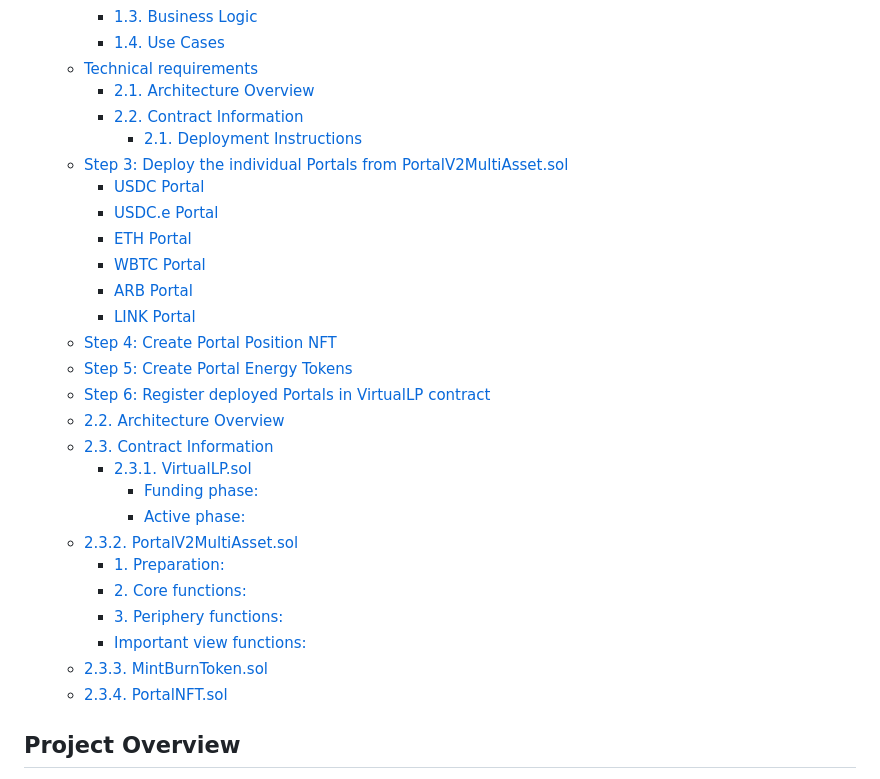
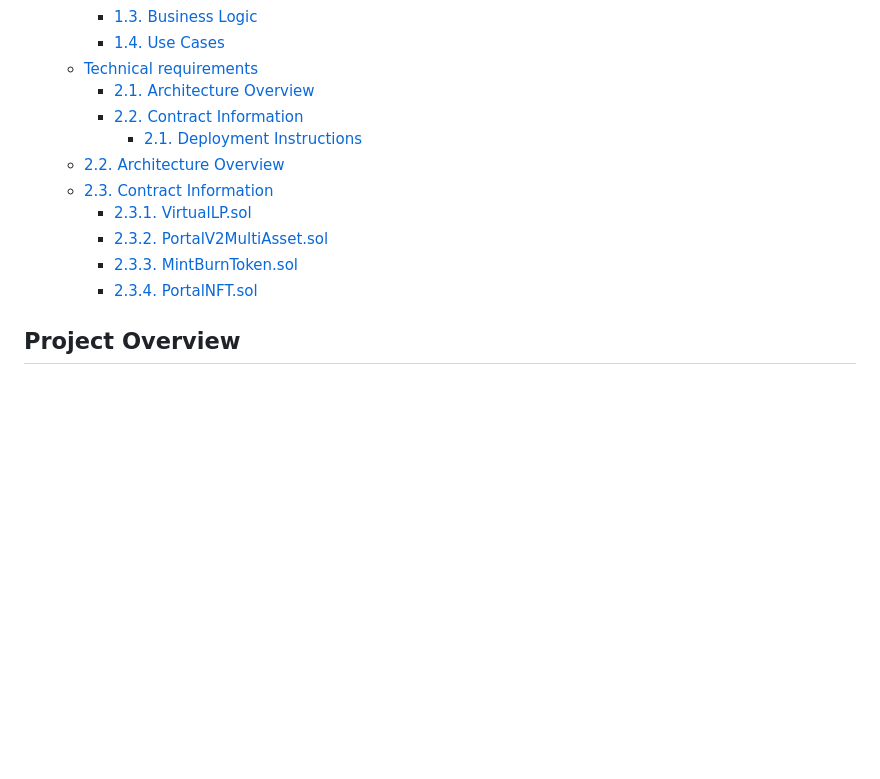
Before and after one commit to PossumLabsCrypto/PortalsV2, a Markdown page: docs/Requirements.md, the part around the change printed below. GitHub-like rendering; blank space fills up the shorter version.

```diff
--- a/docs/Requirements.md
+++ b/docs/Requirements.md
@@ -13,28 +13,12 @@
     - [2.1. Architecture Overview](#21-architecture-overview)
     - [2.2. Contract Information](#22-contract-information)
       - [2.1. Deployment Instructions](#21-deployment-instructions)
-  - [Step 3: Deploy the individual Portals from PortalV2MultiAsset.sol](#step-3-deploy-the-individual-portals-from-portalv2multiassetsol)
-    - [USDC Portal](#usdc-portal)
-    - [USDC.e Portal](#usdce-portal)
-    - [ETH Portal](#eth-portal)
-    - [WBTC Portal](#wbtc-portal)
-    - [ARB Portal](#arb-portal)
-    - [LINK Portal](#link-portal)
-  - [Step 4: Create Portal Position NFT](#step-4-create-portal-position-nft)
-  - [Step 5: Create Portal Energy Tokens](#step-5-create-portal-energy-tokens)
-  - [Step 6: Register deployed Portals in VirtualLP contract](#step-6-register-deployed-portals-in-virtuallp-contract)
   - [2.2. Architecture Overview](#22-architecture-overview)
   - [2.3. Contract Information](#23-contract-information)
     - [2.3.1. VirtualLP.sol](#231-virtuallpsol)
-      - [Funding phase:](#funding-phase)
-      - [Active phase:](#active-phase)
-  - [2.3.2. PortalV2MultiAsset.sol](#232-portalv2multiassetsol)
-    - [1. Preparation:](#1-preparation)
-    - [2. Core functions:](#2-core-functions)
-    - [3. Periphery functions:](#3-periphery-functions)
-    - [Important view functions:](#important-view-functions)
-  - [2.3.3. MintBurnToken.sol](#233-mintburntokensol)
-  - [2.3.4. PortalNFT.sol](#234-portalnftsol)
+    - [2.3.2. PortalV2MultiAsset.sol](#232-portalv2multiassetsol)
+    - [2.3.3. MintBurnToken.sol](#233-mintburntokensol)
+    - [2.3.4. PortalNFT.sol](#234-portalnftsol)
 
 ## Project Overview
 The primary purpose of Possum Portals (“Portals”) is to enable users to receive upfront, fixed-rate yield from DeFi staking opportunities instead of accruing yield over time at an unpredictable, variable rate. Further, Portals enable duration-independent speculation on expected future yield rates of the composed yield sources (external protocols). Lastly, the funding mechanism of Portals allows PSM holders to deploy their tokens to a productive use case by lending them to the Portal for a potential profit.
```
Also changed, not shown: other parts of docs/Requirements.md (+19 -19 lines).
